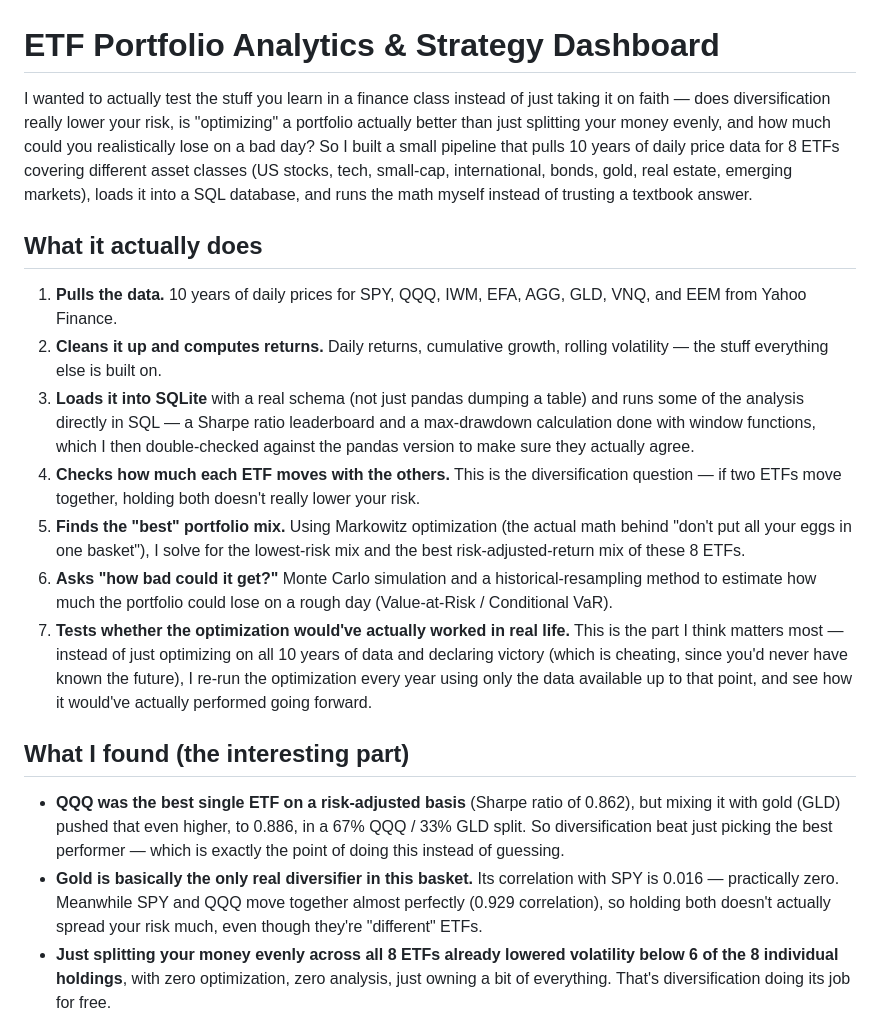
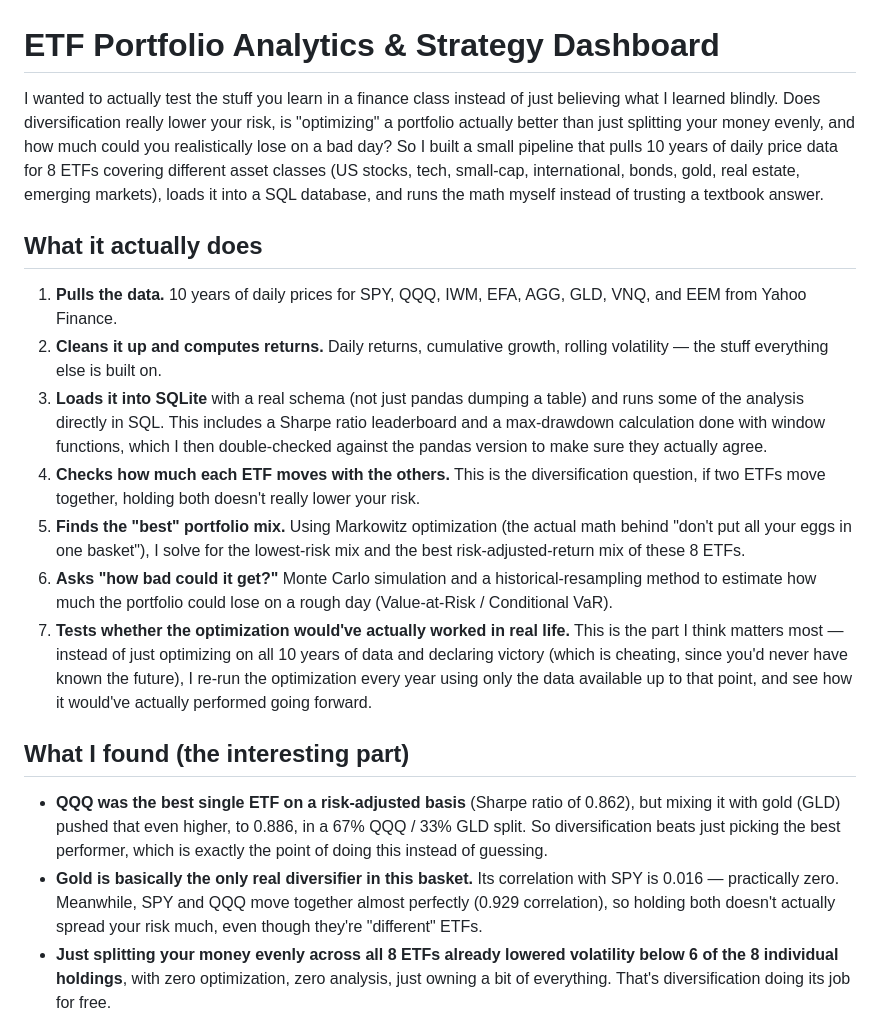
Before and after one commit to HamzaFaruquialt/etf-portfolio-analytics, a Markdown page: README.md, the part around the change. GitHub-like rendering.

Commit message:
Refine README content for better clarity
Updated text for clarity and improved readability.

```diff
--- a/README.md
+++ b/README.md
@@ -1,7 +1,7 @@
 # ETF Portfolio Analytics & Strategy Dashboard
 
 I wanted to actually test the stuff you learn in a finance class instead of
-just taking it on faith — does diversification really lower your risk, is
+just believing what I learned blindly. Does diversification really lower your risk, is
 "optimizing" a portfolio actually better than just splitting your money
 evenly, and how much could you realistically lose on a bad day? So I built a
 small pipeline that pulls 10 years of daily price data for 8 ETFs covering
@@ -16,20 +16,20 @@ the math myself instead of trusting a textbook answer.
 2. **Cleans it up and computes returns.** Daily returns, cumulative growth,
    rolling volatility — the stuff everything else is built on.
 3. **Loads it into SQLite** with a real schema (not just pandas dumping a
-   table) and runs some of the analysis directly in SQL — a Sharpe ratio
-   leaderboard and a max-drawdown calculation done with window functions,
+   table) and runs some of the analysis directly in SQL. This includes a Sharpe
+   ratio leaderboard and a max-drawdown calculation done with window functions,
    which I then double-checked against the pandas version to make sure they
    actually agree.
-4. **Checks how much each ETF moves with the others.** This is the
-   diversification question — if two ETFs move together, holding both
+5. **Checks how much each ETF moves with the others.** This is the
+   diversification question, if two ETFs move together, holding both
    doesn't really lower your risk.
-5. **Finds the "best" portfolio mix.** Using Markowitz optimization (the
+6. **Finds the "best" portfolio mix.** Using Markowitz optimization (the
    actual math behind "don't put all your eggs in one basket"), I solve for
    the lowest-risk mix and the best risk-adjusted-return mix of these 8 ETFs.
-6. **Asks "how bad could it get?"** Monte Carlo simulation and a
+7. **Asks "how bad could it get?"** Monte Carlo simulation and a
    historical-resampling method to estimate how much the portfolio could
    lose on a rough day (Value-at-Risk / Conditional VaR).
-7. **Tests whether the optimization would've actually worked in real life.**
+8. **Tests whether the optimization would've actually worked in real life.**
    This is the part I think matters most — instead of just optimizing on all
    10 years of data and declaring victory (which is cheating, since you'd
    never have known the future), I re-run the optimization every year using
@@ -40,10 +40,10 @@ the math myself instead of trusting a textbook answer.
 
 - **QQQ was the best single ETF on a risk-adjusted basis** (Sharpe ratio of
   0.862), but mixing it with gold (GLD) pushed that even higher, to 0.886, in
-  a 67% QQQ / 33% GLD split. So diversification beat just picking the best
-  performer — which is exactly the point of doing this instead of guessing.
+  a 67% QQQ / 33% GLD split. So diversification beats just picking the best
+  performer, which is exactly the point of doing this instead of guessing.
 - **Gold is basically the only real diversifier in this basket.** Its
-  correlation with SPY is 0.016 — practically zero. Meanwhile SPY and QQQ
+  correlation with SPY is 0.016 — practically zero. Meanwhile, SPY and QQQ
   move together almost perfectly (0.929 correlation), so holding both
   doesn't actually spread your risk much, even though they're "different"
   ETFs.
```
